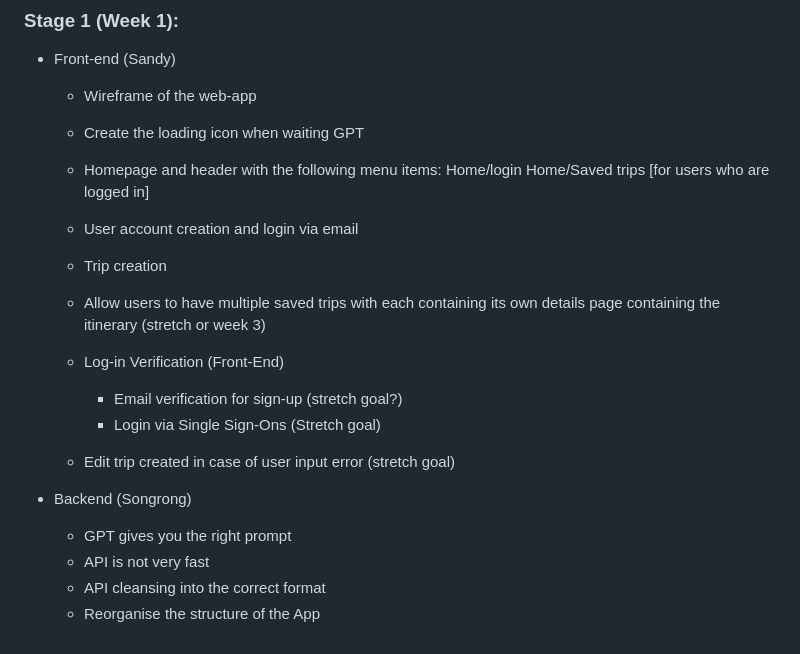
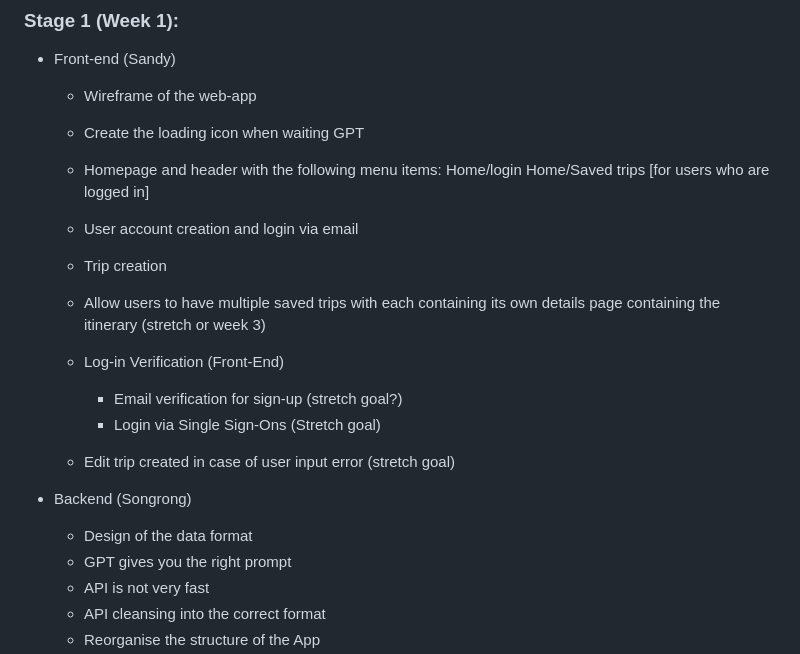
Before and after one commit to songrong-song/GA_project3, a Markdown page: README.md, the part around the change. Rendered like a GitHub page.

```diff
--- a/README.md
+++ b/README.md
@@ -21,8 +21,6 @@ The goal is to simplify the travel planning process, save time, and enhance the
   Home/Saved trips [for users who are logged in]
   - User account creation and login via email
 
-
-
   - Trip creation
   - Allow users to have multiple saved trips with each containing its own details page containing the itinerary (stretch or week 3)
   - Log-in Verification (Front-End)
@@ -31,6 +29,7 @@ The goal is to simplify the travel planning process, save time, and enhance the
   - Edit trip created in case of user input error (stretch goal)
 
 - Backend (Songrong)
+  - Design of the data format
   - GPT gives you the right prompt
   - API is not very fast
   - API cleansing into the correct format
```
